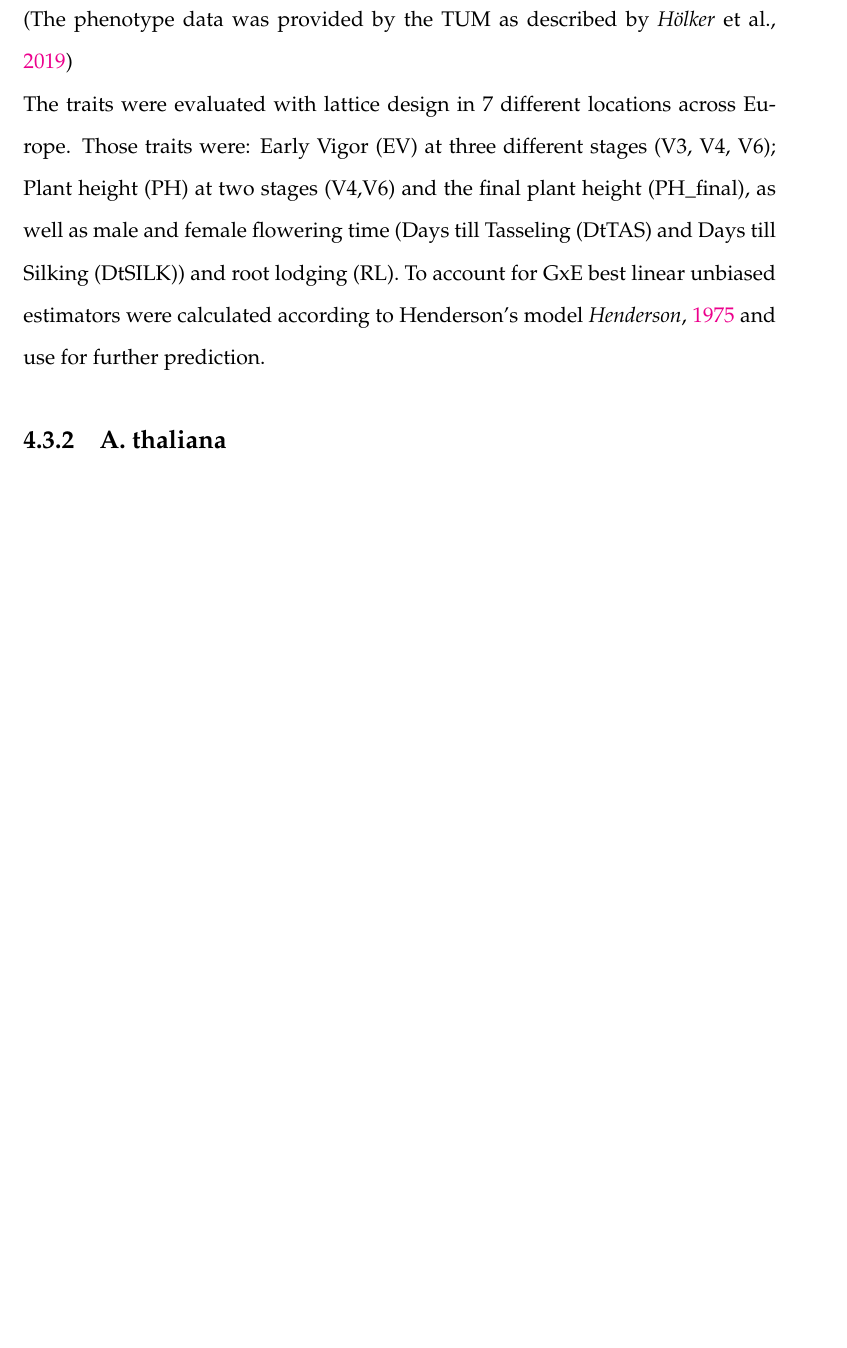
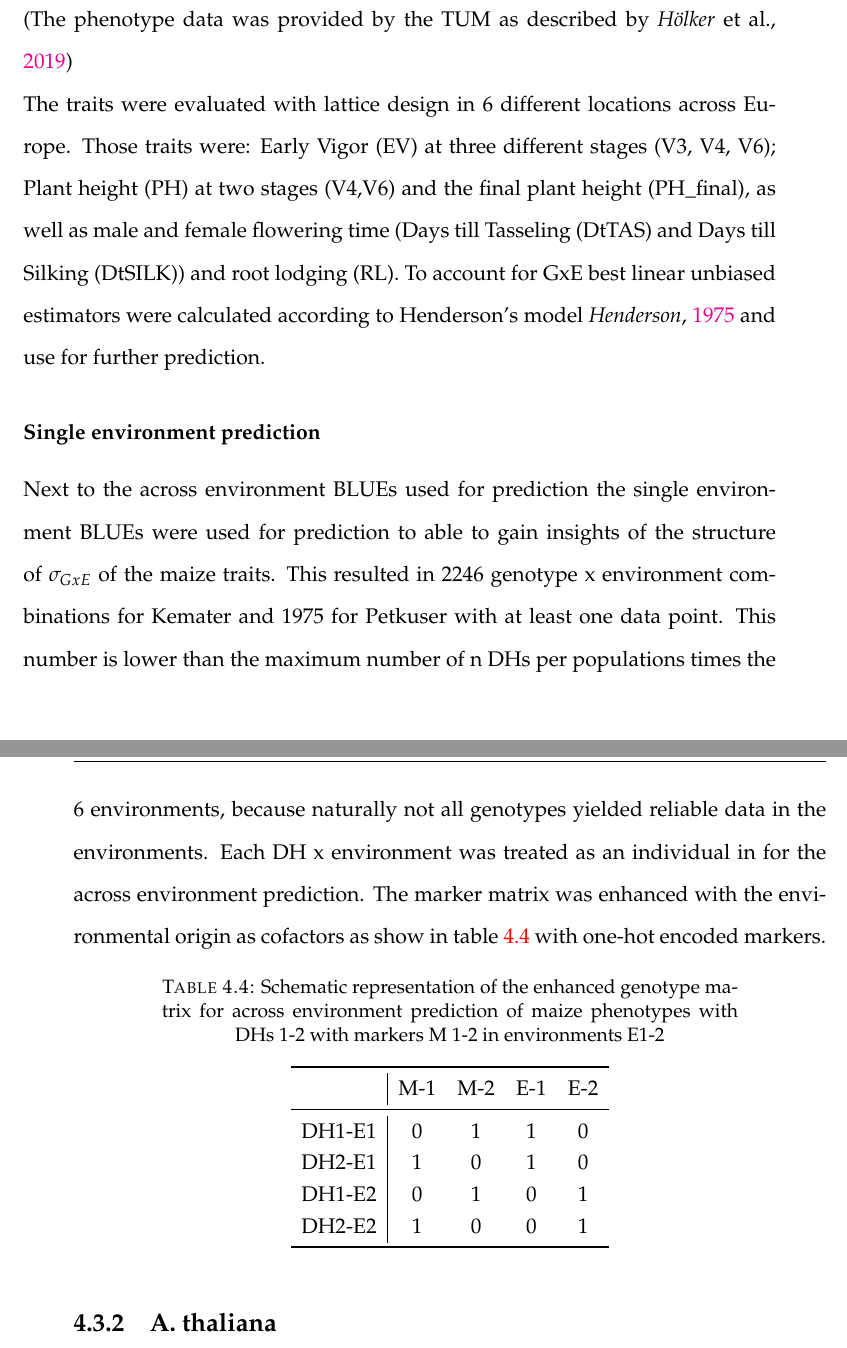
Before and after one commit to Joyvalley/Thesis, a LaTeX thesis (main.tex, which reads Chapters/Chapter4.tex): part of page 100 of 181 before the commit and two parts of pages 102 and 103 of 183 after it, the two joined at a grey line, cut so that both start at the same text, the shorter picture padded with empty space. Compiled offline with pdfLaTeX.

Commit message:
Tuesday evening work in Rostock

```diff
--- a/Chapters/Chapter4.tex
+++ b/Chapters/Chapter4.tex
@@ -1063,11 +1060,39 @@ and 403 PE DHs. LL was excluded from further analyses due to insufficient amount
 
 \subsubsection{Phenotypic maze data}
 (The phenotype data was provided by the TUM as described by \cite{holker2019european}) \newline The traits
-were evaluated with lattice design in 7 different locations across Europe.  Those traits were: Early Vigor
+were evaluated with lattice design in 6 different locations across Europe.  Those traits were: Early Vigor
 (EV) at three different stages (V3, V4, V6); Plant height (PH) at two stages (V4,V6) and the final plant
 height (PH\_final), as well as male and female flowering time (Days till Tasseling (DtTAS) and Days till
 Silking (DtSILK)) and root lodging (RL).  To account for GxE best linear unbiased estimators were calculated
 according to Henderson's model \cite{henderson1975best} and use for further prediction.
+
+\subsubsection{Single environment prediction}
+Next to the across environment BLUEs used for prediction the single environment BLUEs were used for prediction
+to able to gain insights of the structure of $\sigma_{GxE}$ of the maize traits. This resulted in 2246
+genotype x environment combinations for Kemater and 1975 for Petkuser with at least one data point.  This
+number is lower than the maximum number of n DHs per populations times the 6 environments, because naturally
+not all genotypes yielded reliable data in the environments. Each DH x environment was treated as an
+individual in for the across environment prediction. The marker matrix was enhanced with the environmental
+origin as cofactors as show in table \ref{tab:envmarker} with one-hot encoded markers.
+
+\onehalfspacing
+\begin{table}[H]
+  \centering
+  \caption{Schematic representation of the enhanced genotype matrix for across environment prediction of maize phenotypes with DHs 1-2 with markers M 1-2 in environments E1-2}
+  \label{tab:envmarker}
+  \begin{tabular}{l|cccc}
+    \toprule
+           & M-1 & M-2 & E-1 & E-2 \\
+    \midrule
+    DH1-E1 & 0   & 1   & 1   & 0   \\
+    DH2-E1 & 1   & 0   & 1   & 0   \\
+    DH1-E2 & 0   & 1   & 0   & 1   \\
+    DH2-E2 & 1   & 0   & 0   & 1   \\
+    \bottomrule
+  \end{tabular}
+\end{table}
+\doublespacing
+
 
 
 \subsection{A. thaliana}
```
Also changed, not shown: main.tex (+5 -5 lines), Figures/gp_kemater.pdf, Figures/gp_petkuser.pdf, main.pdf, Chapters/Chapter4.tex (14 more changed lines).
